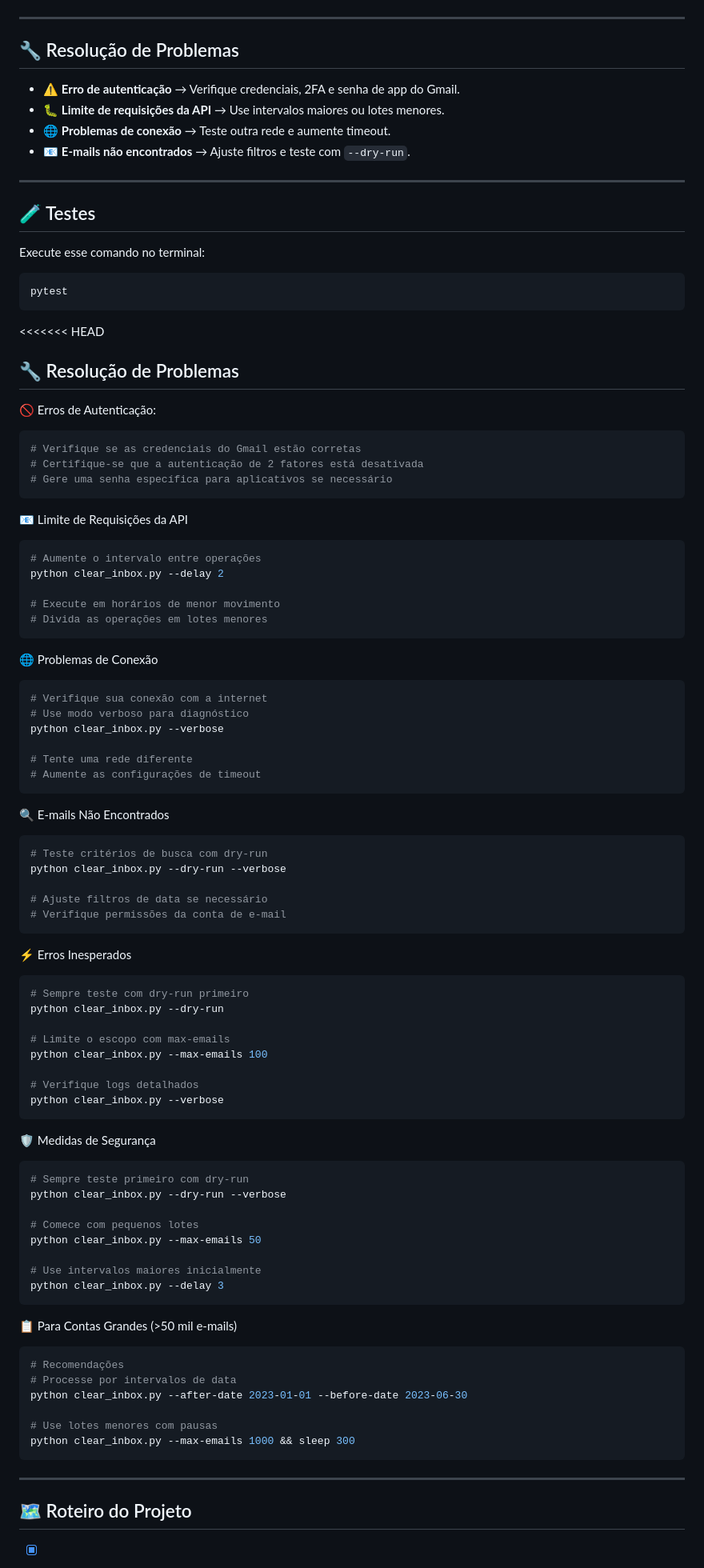
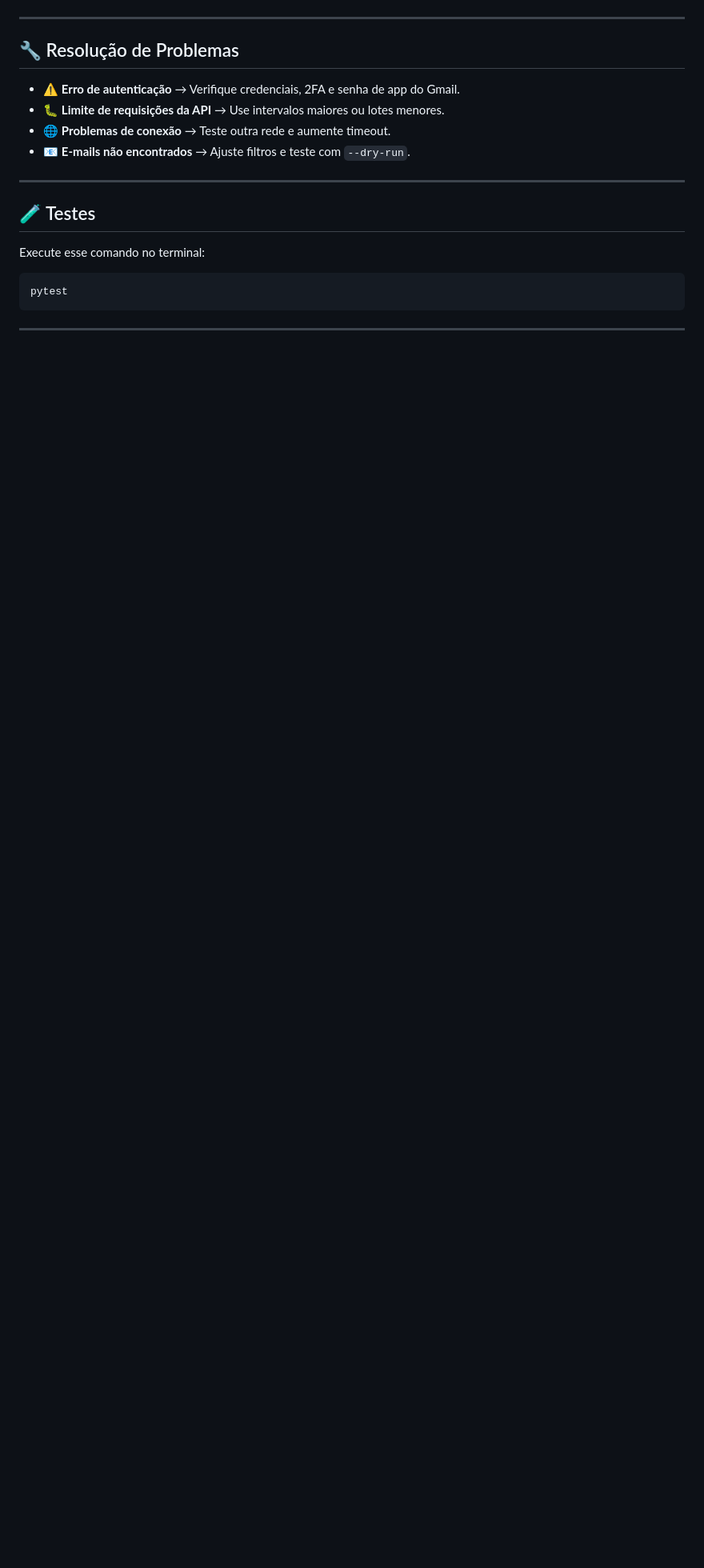
Before and after one commit to marcelonovello/Smart-Mail-Processor, a Markdown page: README.md, the part around one of its changes. Shown at 80% size. GitHub-like rendering; blank space fills up the shorter version.

````diff
--- a/README.md
+++ b/README.md
@@ -221,80 +146,3 @@ Execute esse comando no terminal:
 pytest
 ```
 
-<<<<<<< HEAD
-<a id="resolucao-de-problemas"></a>
-## 🔧 Resolução de Problemas
-🚫 Erros de Autenticação:
-```bash
-# Verifique se as credenciais do Gmail estão corretas
-# Certifique-se que a autenticação de 2 fatores está desativada
-# Gere uma senha específica para aplicativos se necessário
-```
-
-📧 Limite de Requisições da API
-```bash
-# Aumente o intervalo entre operações
-python clear_inbox.py --delay 2
-
-# Execute em horários de menor movimento
-# Divida as operações em lotes menores
-```
-
-🌐 Problemas de Conexão
-```bash
-# Verifique sua conexão com a internet
-# Use modo verboso para diagnóstico
-python clear_inbox.py --verbose
-
-# Tente uma rede diferente
-# Aumente as configurações de timeout
-```
-
-🔍 E-mails Não Encontrados
-```bash
-# Teste critérios de busca com dry-run
-python clear_inbox.py --dry-run --verbose
-
-# Ajuste filtros de data se necessário
-# Verifique permissões da conta de e-mail
-```
-
-⚡ Erros Inesperados
-```bash
-# Sempre teste com dry-run primeiro
-python clear_inbox.py --dry-run
-
-# Limite o escopo com max-emails
-python clear_inbox.py --max-emails 100
-
-# Verifique logs detalhados
-python clear_inbox.py --verbose
-```
-
-🛡️ Medidas de Segurança
-```bash
-# Sempre teste primeiro com dry-run
-python clear_inbox.py --dry-run --verbose
-
-# Comece com pequenos lotes
-python clear_inbox.py --max-emails 50
-
-# Use intervalos maiores inicialmente
-python clear_inbox.py --delay 3
-```
-
-📋 Para Contas Grandes (>50 mil e-mails)
-```bash
-# Recomendações
-# Processe por intervalos de data
-python clear_inbox.py --after-date 2023-01-01 --before-date 2023-06-30
-
-# Use lotes menores com pausas
-python clear_inbox.py --max-emails 1000 && sleep 300
-```
-
----
-
-<a id="roteiro-do-projeto"></a>
-## 🗺 Roteiro do Projeto
-
````
Also changed, not shown: other parts of README.md (+0 -105 lines).
